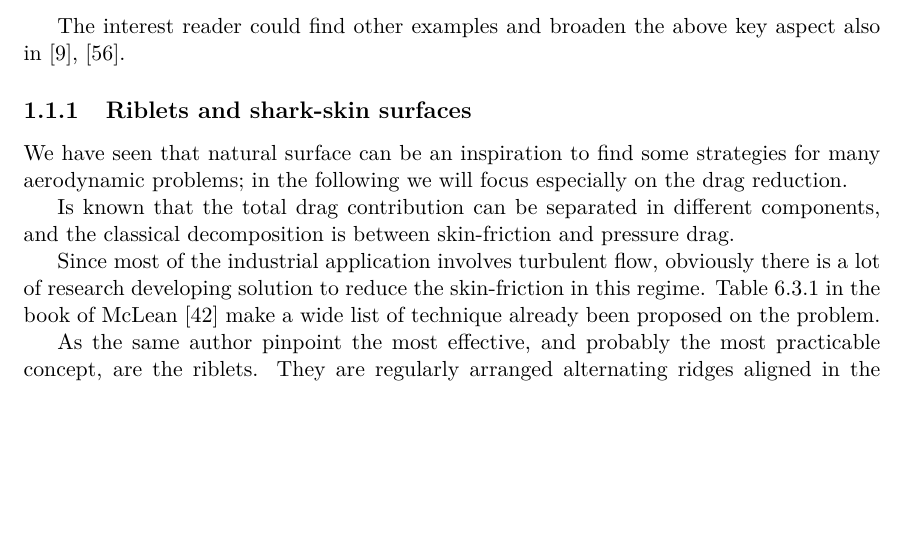
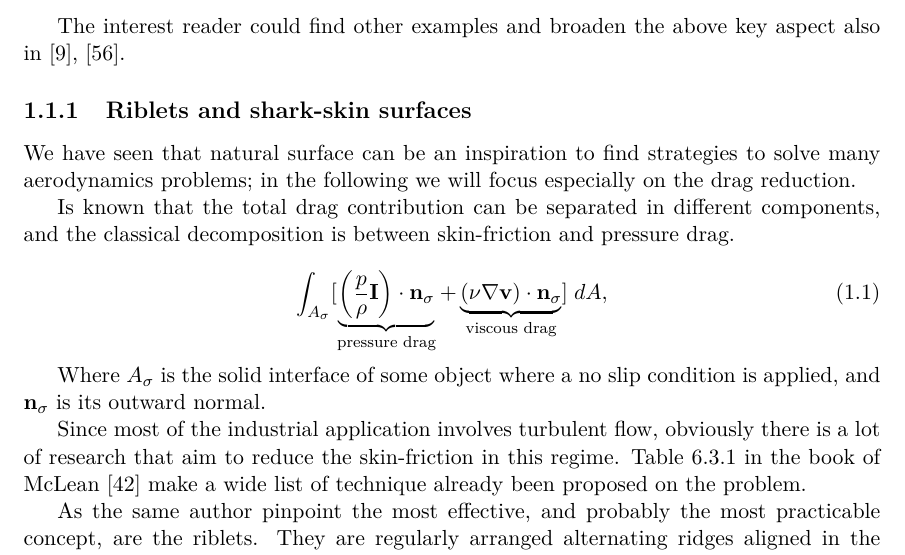
Before and after one commit to appanacca/manuscript, a LaTeX book (manuscript.tex, which reads chapter_1/chapter_1.tex): part of page 11 of 69, cut so that both start at the same text, the shorter picture padded with empty space. Compiled offline with pdfLaTeX.

Commit message:
changed an equation

```diff
--- a/chapter_1/chapter_1.tex
+++ b/chapter_1/chapter_1.tex
@@ -101,11 +101,20 @@ The interest reader could find other examples and broaden the above key aspect a
 
 \subsection{Riblets and shark-skin surfaces}
 
-We have seen that natural surface can be an inspiration to find some strategies for many aerodynamic problems; in the following we will focus especially on the drag reduction.
+We have seen that natural surface can be an inspiration to find strategies to solve many aerodynamics problems; in the following we will focus especially on the drag reduction.
 
 Is known that the total drag contribution can be separated in different components, and the classical decomposition is between skin-friction and pressure drag.
 
-Since most of the industrial application involves turbulent flow, obviously there is a lot of research developing solution to reduce the skin-friction in this regime.
+\begin{equation}
+ \int_{A_{\sigma}}  [ \underbrace{\left( \frac{p}{\rho} \mathbf{I} \right) \cdot  \mathbf{n}_{\sigma} }_\text{pressure drag}  +  \underbrace{ \left( \nu \nabla \mathbf{v} \right) \cdot  \mathbf{n}_{\sigma}}_\text{viscous drag} ] \; dA,
+ \label{eq:force}
+\end{equation}
+
+
+
+Where $A_{\sigma}$ is the solid interface of some object where a no slip condition is applied, and $ \mathbf{n}_{\sigma}$ is its outward normal.
+
+Since most of the industrial application involves turbulent flow, obviously there is a lot of research that aim to reduce the skin-friction in this regime.
 Table 6.3.1 in the book of \citet{mclean2012understanding} make a wide list of technique already been proposed on the problem.
 
 As the same author pinpoint the most effective, and probably the most practicable concept, are the riblets.
```
Also changed, not shown: 1 other file.
